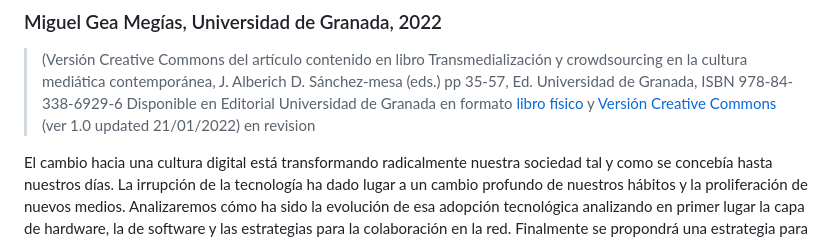
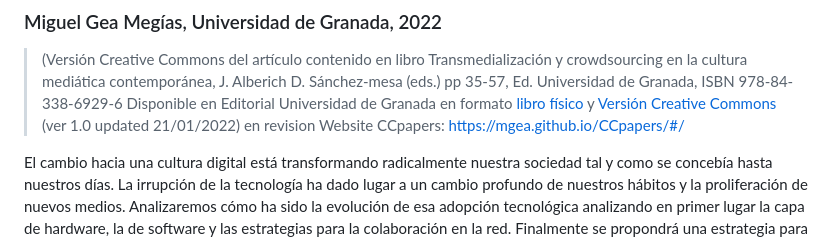
Before and after one commit to mgea/CCpapers, a Markdown page: MetodologiaCrowdsourcing/README.md, the part around the change. Rendered like a GitHub page.

```diff
--- a/MetodologiaCrowdsourcing/README.md
+++ b/MetodologiaCrowdsourcing/README.md
@@ -9,6 +9,7 @@
 
 > (Versión Creative Commons del artículo contenido en libro Transmedialización y crowdsourcing en la cultura mediática contemporánea,  J. Alberich D.  Sánchez-mesa (eds.) pp 35-57, Ed. Universidad de Granada, ISBN 978-84-338-6929-6
 > Disponible en Editorial Universidad de Granada en formato [libro físico](https://editorial.ugr.es/libro/transmedializacion-y-crowdsourcing-en-la-cultura-mediatica-contemporanea_138830/) y [Versión Creative Commons](https://github.com/mgea/CCpapers/blob/main/MetodologiaCrowdsourcing/README.md) (ver 1.0 updated 21/01/2022) en revision
+> Website CCpapers: https://mgea.github.io/CCpapers/#/
 
 
 El cambio hacia una cultura digital está transformando radicalmente nuestra sociedad tal y como se concebía hasta nuestros días.
```
